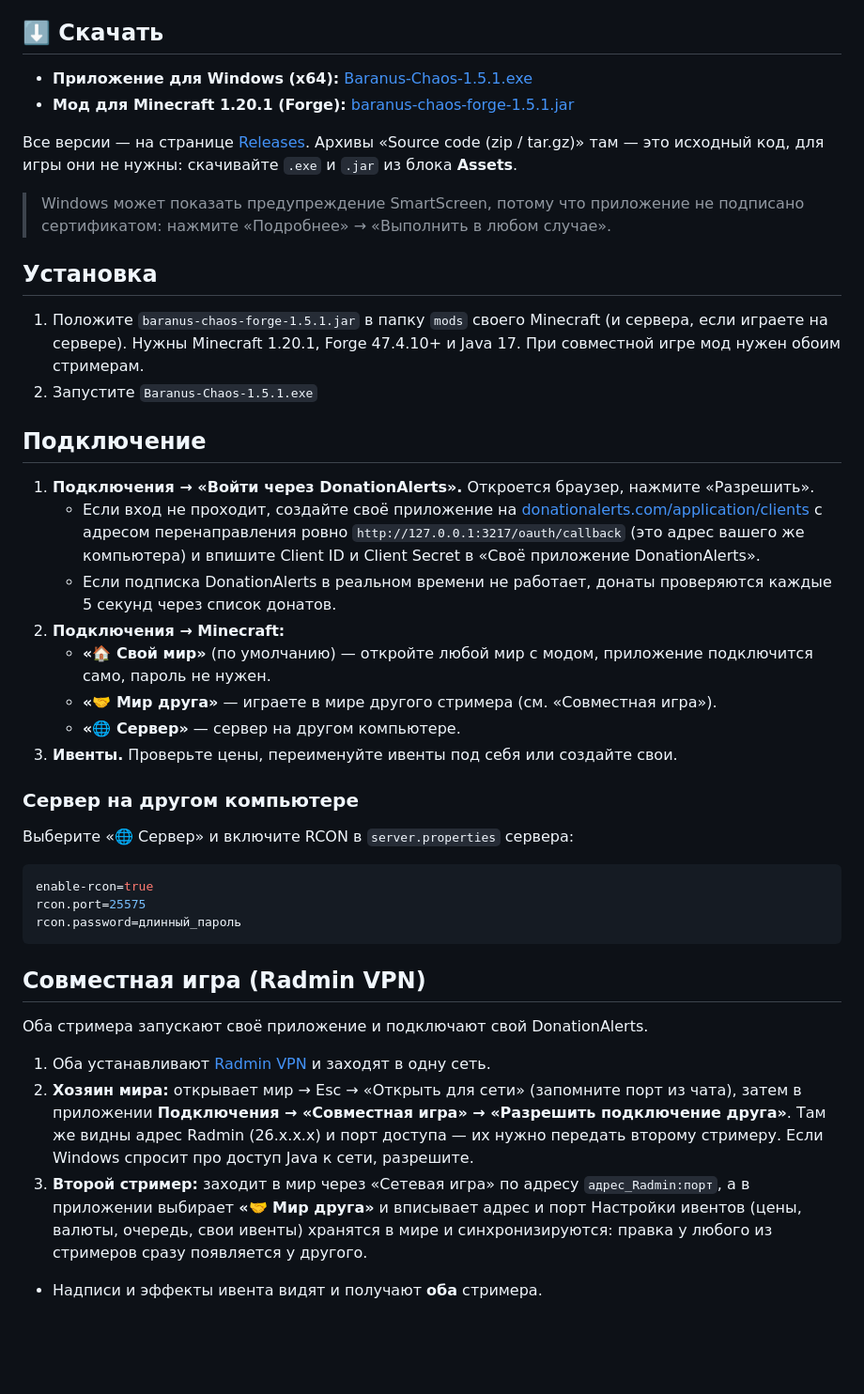
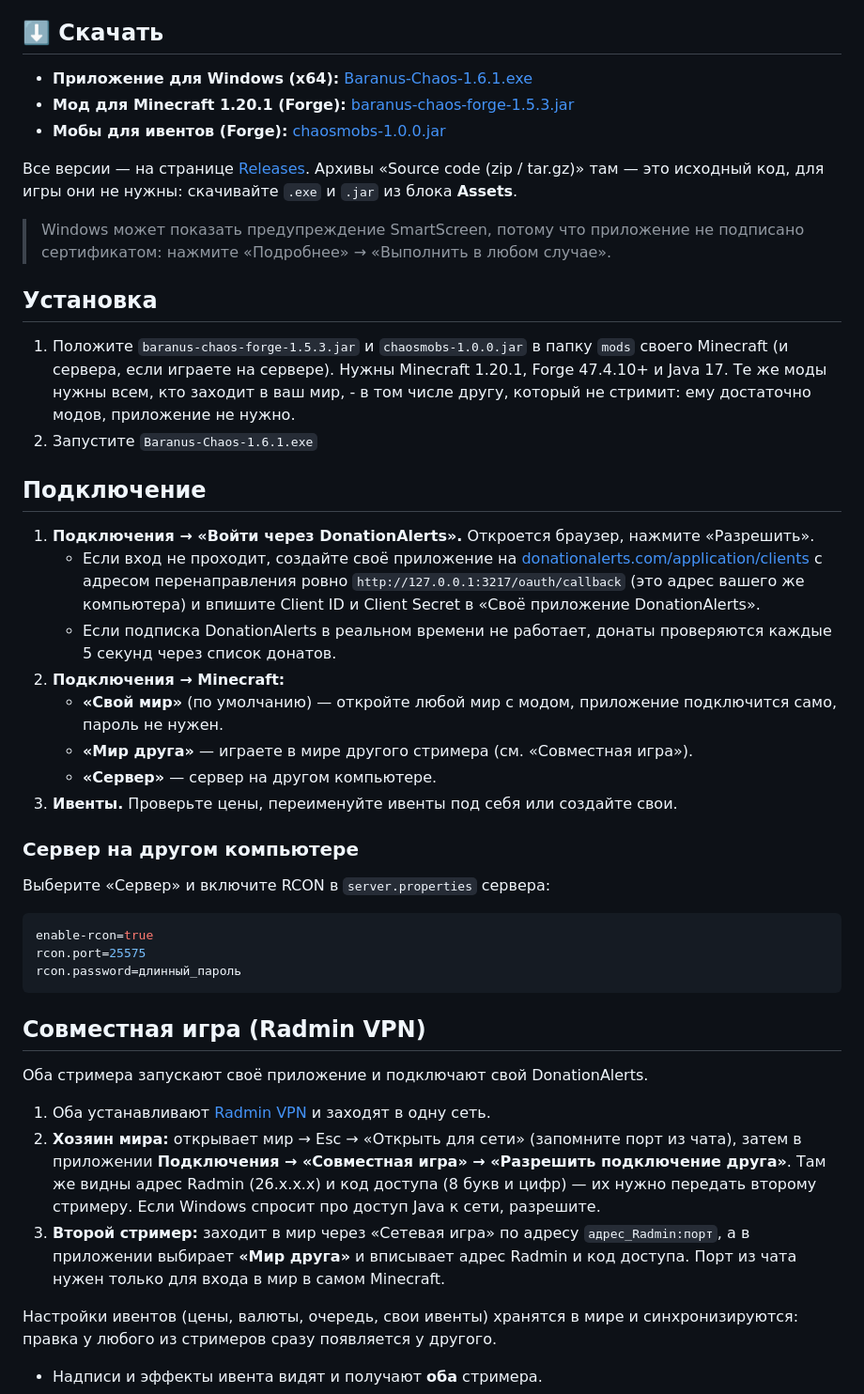
Before and after one commit to jangofett158-ops/baranus-chaos, a Markdown page: README.md, the part around one of its changes. Shown at 94% size. Drawn GitHub-style; blank space fills up the shorter version.

Commit message:
README: ссылки на публичный репозиторий для скачивания (приложение 1.6.1, мод 1.5.3, Chaos Mobs), код доступа вместо порта
Co-Authored-By: Claude Opus 5.5 <noreply@anthropic.com>

````diff
--- a/README.md
+++ b/README.md
@@ -4,6 +4,7 @@
 
 ## ⬇️ Скачать
 
-- **Приложение для Windows (x64):** [Baranus-Chaos-1.5.1.exe](https://github.com/jangofett158-ops/baranus-chaos/releases/download/v1.5.1/Baranus-Chaos-1.5.1.exe)
-- **Мод для Minecraft 1.20.1 (Forge):** [baranus-chaos-forge-1.5.1.jar](https://github.com/jangofett158-ops/baranus-chaos/releases/download/v1.5.1/baranus-chaos-forge-1.5.1.jar)
+- **Приложение для Windows (x64):** [Baranus-Chaos-1.6.1.exe](https://github.com/jangofett158-ops/baranus-chaos-download/releases/download/v1.6.1/Baranus-Chaos-1.6.1.exe)
+- **Мод для Minecraft 1.20.1 (Forge):** [baranus-chaos-forge-1.5.3.jar](https://github.com/jangofett158-ops/baranus-chaos-download/releases/download/v1.6.1/baranus-chaos-forge-1.5.3.jar)
+- **Мобы для ивентов (Forge):** [chaosmobs-1.0.0.jar](https://github.com/jangofett158-ops/baranus-chaos-download/releases/download/v1.6.1/chaosmobs-1.0.0.jar)
 
@@ -13,8 +14,8 @@
 
 ## Установка
 
-1. Положите `baranus-chaos-forge-1.5.1.jar` в папку `mods` своего Minecraft (и сервера, если играете на сервере). Нужны Minecraft 1.20.1, Forge 47.4.10+ и Java 17. При совместной игре мод нужен обоим стримерам.
-2. Запустите `Baranus-Chaos-1.5.1.exe`
+1. Положите `baranus-chaos-forge-1.5.3.jar` и `chaosmobs-1.0.0.jar` в папку `mods` своего Minecraft (и сервера, если играете на сервере). Нужны Minecraft 1.20.1, Forge 47.4.10+ и Java 17. Те же моды нужны всем, кто заходит в ваш мир, - в том числе другу, который не стримит: ему достаточно модов, приложение не нужно.
+2. Запустите `Baranus-Chaos-1.6.1.exe`
 
 ## Подключение
 
@@ -22,14 +23,14 @@
    - Если вход не проходит, создайте своё приложение на [donationalerts.com/application/clients](https://www.donationalerts.com/application/clients) с адресом перенаправления ровно `http://127.0.0.1:3217/oauth/callback` (это адрес вашего же компьютера) и впишите Client ID и Client Secret в «Своё приложение DonationAlerts».
    - Если подписка DonationAlerts в реальном времени не работает, донаты проверяются каждые 5 секунд через список донатов.
 2. **Подключения → Minecraft:**
-   - **«🏠 Свой мир»** (по умолчанию) — откройте любой мир с модом, приложение подключится само, пароль не нужен.
-   - **«🤝 Мир друга»** — играете в мире другого стримера (см. «Совместная игра»).
-   - **«🌐 Сервер»** — сервер на другом компьютере.
+   - **«Свой мир»** (по умолчанию) — откройте любой мир с модом, приложение подключится само, пароль не нужен.
+   - **«Мир друга»** — играете в мире другого стримера (см. «Совместная игра»).
+   - **«Сервер»** — сервер на другом компьютере.
 3. **Ивенты.** Проверьте цены, переименуйте ивенты под себя или создайте свои.
 
 ### Сервер на другом компьютере
 
-Выберите «🌐 Сервер» и включите RCON в `server.properties` сервера:
+Выберите «Сервер» и включите RCON в `server.properties` сервера:
 
 ```properties
 enable-rcon=true
@@ -42,8 +43,9 @@ rcon.password=длинный_пароль
 Оба стримера запускают своё приложение и подключают свой DonationAlerts.
 
 1. Оба устанавливают [Radmin VPN](https://www.radmin-vpn.com/ru/) и заходят в одну сеть.
-2. **Хозяин мира:** открывает мир → Esc → «Открыть для сети» (запомните порт из чата), затем в приложении **Подключения → «Совместная игра» → «Разрешить подключение друга»**. Там же видны адрес Radmin (26.x.x.x) и порт доступа — их нужно передать второму стримеру. Если Windows спросит про доступ Java к сети, разрешите.
-3. **Второй стример:** заходит в мир через «Сетевая игра» по адресу `адрес_Radmin:порт`, а в приложении выбирает **«🤝 Мир друга»** и вписывает адрес и порт
+2. **Хозяин мира:** открывает мир → Esc → «Открыть для сети» (запомните порт из чата), затем в приложении **Подключения → «Совместная игра» → «Разрешить подключение друга»**. Там же видны адрес Radmin (26.x.x.x) и код доступа (8 букв и цифр) — их нужно передать второму стримеру. Если Windows спросит про доступ Java к сети, разрешите.
+3. **Второй стример:** заходит в мир через «Сетевая игра» по адресу `адрес_Radmin:порт`, а в приложении выбирает **«Мир друга»** и вписывает адрес Radmin и код доступа. Порт из чата нужен только для входа в мир в самом Minecraft.
+
 Настройки ивентов (цены, валюты, очередь, свои ивенты) хранятся в мире и синхронизируются: правка у любого из стримеров сразу появляется у другого.
 
 - Надписи и эффекты ивента видят и получают **оба** стримера.
````
Also changed, not shown: other parts of README.md (+1 -1 lines).
